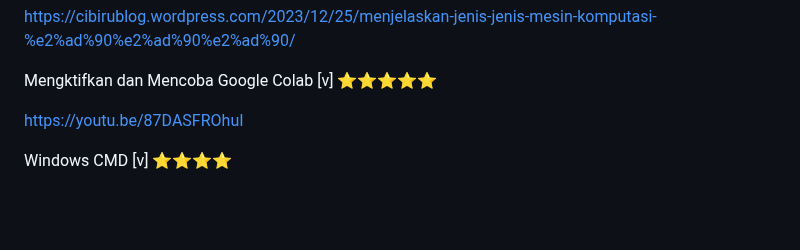
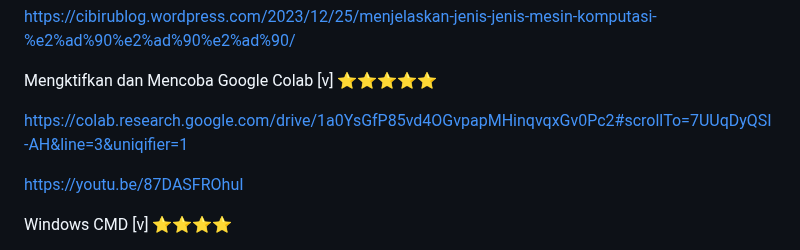
Before and after one commit to Ahmadlong/Informatika.github.io, a Markdown page: Informatika.md, the part around the change. Rendered like a GitHub page; blank space fills up the shorter version.

```diff
--- a/Informatika.md
+++ b/Informatika.md
@@ -9,6 +9,8 @@ Menjelaskan Jenis-Jenis Mesin Komputasi ⭐⭐⭐
 https://cibirublog.wordpress.com/2023/12/25/menjelaskan-jenis-jenis-mesin-komputasi-%e2%ad%90%e2%ad%90%e2%ad%90/
 
 Mengktifkan dan Mencoba Google Colab [v] ⭐⭐⭐⭐⭐
+
+https://colab.research.google.com/drive/1a0YsGfP85vd4OGvpapMHinqvqxGv0Pc2#scrollTo=7UUqDyQSI-AH&line=3&uniqifier=1
 
 https://youtu.be/87DASFROhuI
 
```
